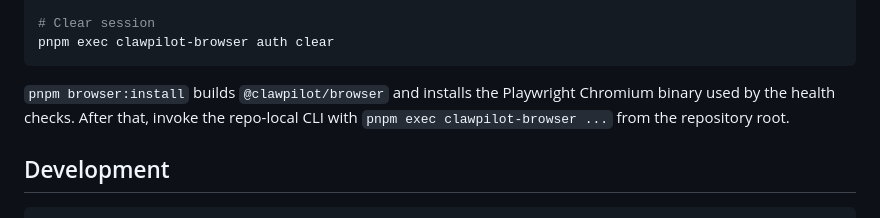
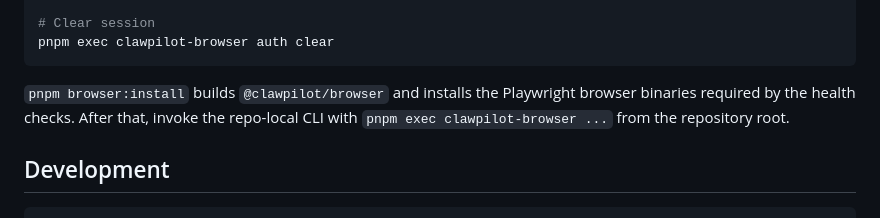
Before and after one commit to giordano-newday/clawpilot, a Markdown page: README.md, the part around the change. Drawn GitHub-style.

Commit message:
docs: clarify browser install wording
Co-authored-by: Copilot <223556219+Copilot@users.noreply.github.com>

````diff
--- a/README.md
+++ b/README.md
@@ -52,7 +52,7 @@ pnpm exec clawpilot-browser auth status
 pnpm exec clawpilot-browser auth clear
 ```
 
-`pnpm browser:install` builds `@clawpilot/browser` and installs the Playwright Chromium binary used by the health checks. After that, invoke the repo-local CLI with `pnpm exec clawpilot-browser ...` from the repository root.
+`pnpm browser:install` builds `@clawpilot/browser` and installs the Playwright browser binaries required by the health checks. After that, invoke the repo-local CLI with `pnpm exec clawpilot-browser ...` from the repository root.
 
 ## Development
 
````
